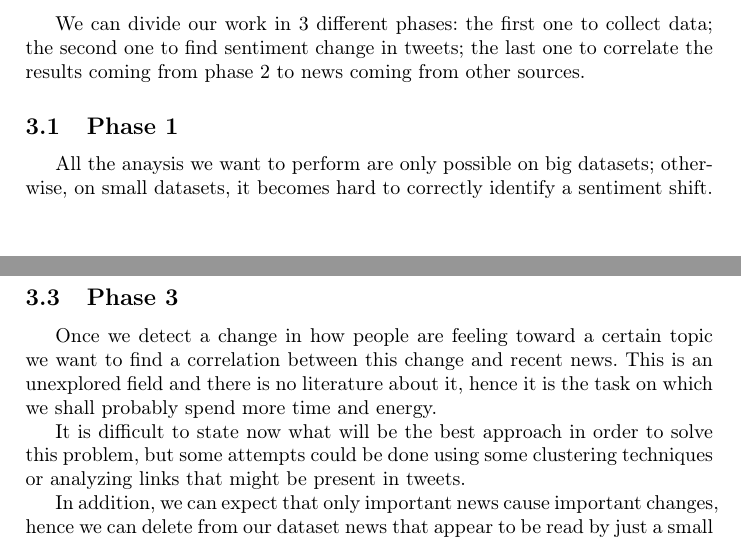
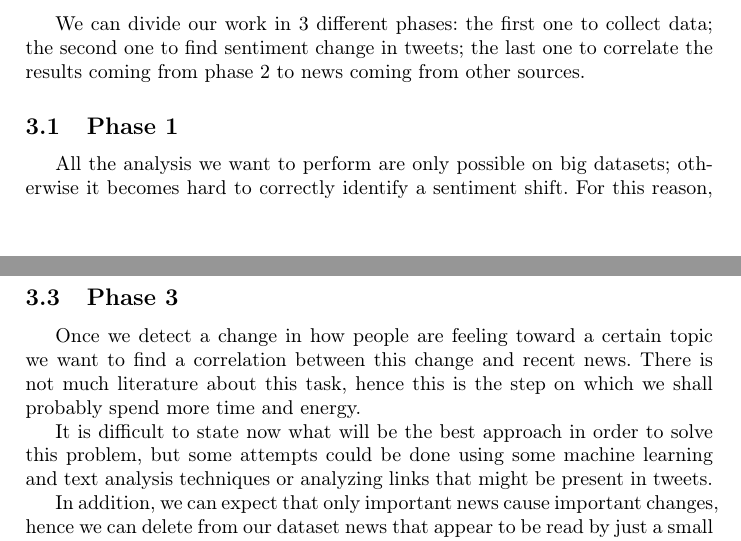
Before and after one commit to andompesta/MassiveDataAnal, a LaTeX document (report/proposal.tex): two parts of pages 1 and 2 of 3, joined at a grey line, cut so that both start at the same text. Compiled offline with pdfLaTeX.

Commit message:
Ultimissima versione della proposta

```diff
--- a/report/proposal.tex
+++ b/report/proposal.tex
@@ -95,10 +95,10 @@ second one to find sentiment change in tweets; the last one to correlate the
 results coming from phase 2 to news coming from other sources.
 
 \subsection{Phase 1}
-All the anaysis we want to perform are only possible on big datasets; otherwise,
-on small datasets, it becomes hard to correctly identify a sentiment shift. For
-this reason, we need to collect a big amount of data coming both from Twitter
-and from newspapers and news agencies.
+All the analysis we want to perform are only possible on big datasets; otherwise
+it becomes hard to correctly identify a sentiment shift. For this reason, we
+need to collect a big amount of data coming both from Twitter and from
+newspapers and news agencies.
 
 We are planning to collect these information for one month, exploiting a web
 server up 24 hours per day. In order to collect Twitter data, we will use a Java
@@ -113,21 +113,21 @@ in understanding whether people are feeling positive or negative toward that
 topic and in which instant in time they change their opinion.
 
 Both the tasks are maden easier by the short length which characterize tweets
-and researchers already tried and succeded in similar tasks
-(see \cite{Wang},\cite{Sriram},\cite{Lee} for topic classification and
- \cite{Bifet},\cite{Go},\cite{Palpanas} for feeling detection), hence several
-techniques will be investigated and analyzed in order to find the one which
-better suits what we are trying to accomplish.
+and researchers already tried and succeded in similar tasks (see
+		\cite{Wang},\cite{Sriram},\cite{Lee} for topic classification and
+		\cite{Bifet},\cite{Go},\cite{Palpanas} for feeling detection), hence
+several techniques will be investigated and analyzed in order to find the one
+which better suits what we are trying to accomplish.
 
 \subsection{Phase 3}
 Once we detect a change in how people are feeling toward a certain topic we want
-to find a correlation between this change and recent news. This is an unexplored
-field and there is no literature about it, hence it is the task on which we shall
+to find a correlation between this change and recent news. There is not much
+literature about this task, hence this is the step on which we shall
 probably spend more time and energy.
 
 It is difficult to state now what will be the best approach in order to solve
-this problem, but some attempts could be done using some clustering techniques
-or analyzing links that might be present in tweets.
+this problem, but some attempts could be done using some machine learning and
+text analysis techniques or analyzing links that might be present in tweets.
 
 In addition, we can expect that only important news cause important changes,
 hence we can delete from our dataset news that appear to be read by just a small
```
Also changed, not shown: report/proposal.pdf, report/proposal.tex (4 more changed lines).
